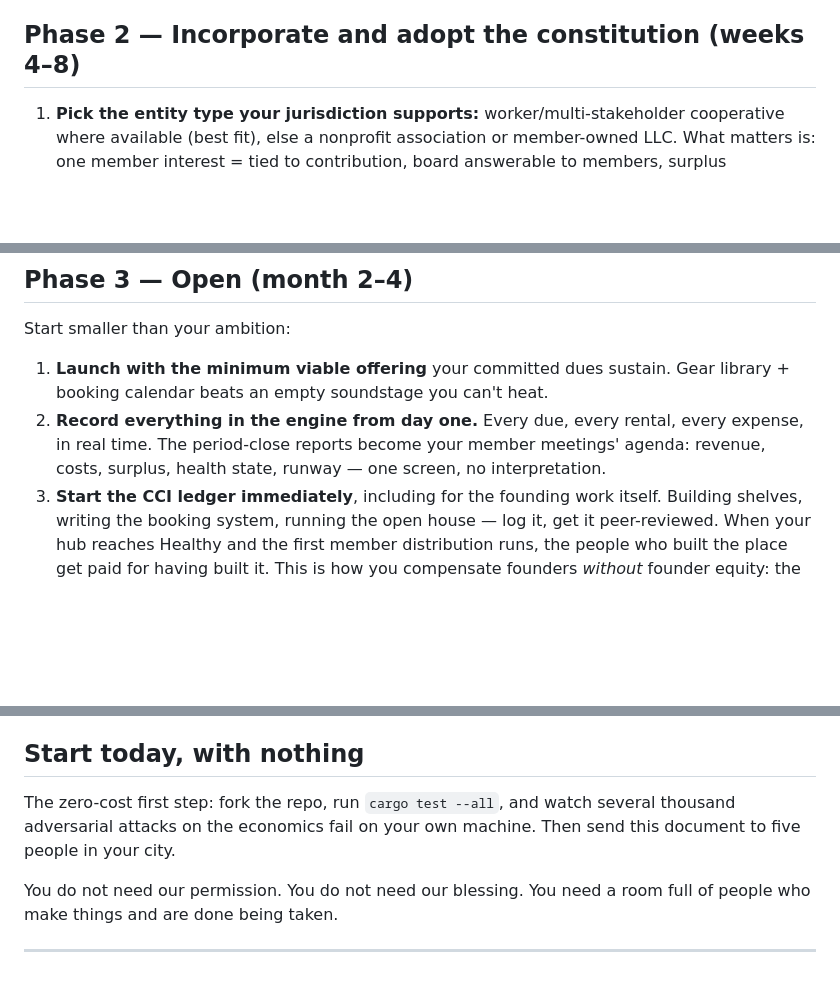
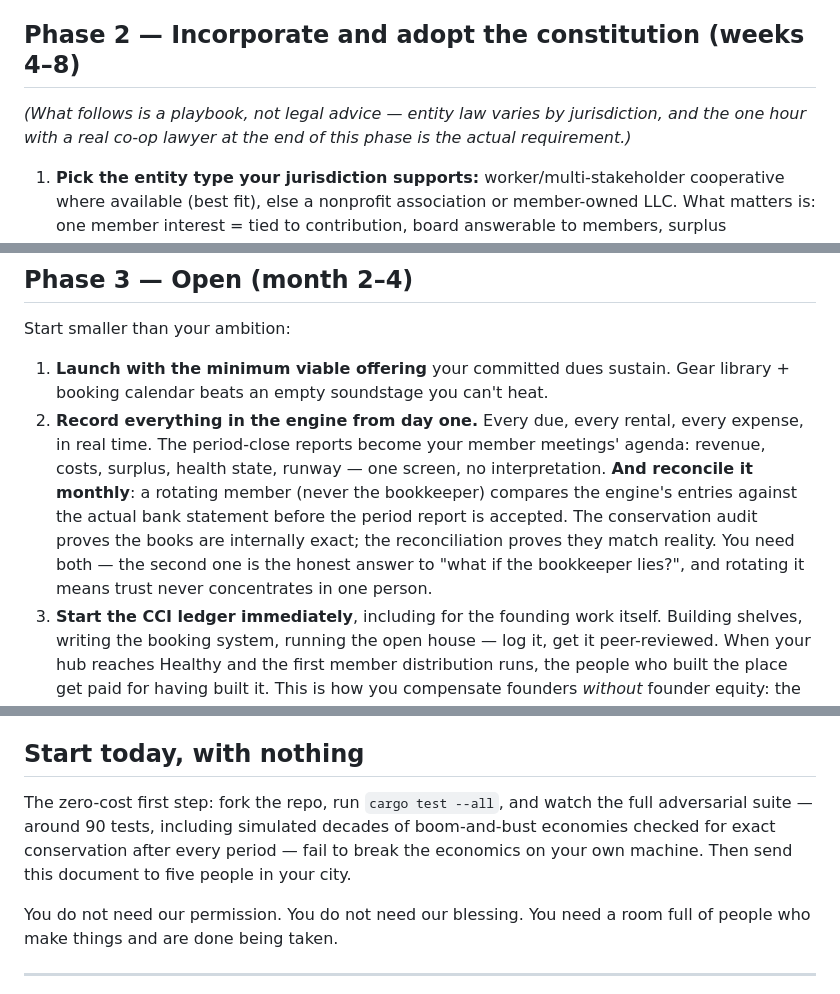
Before and after one commit to Tokeloshe/studio-commons, a Markdown page: FOUNDING_A_HUB.md, 3 parts joined by grey strips. Rendered like a GitHub page; blank space fills up the shorter version.

```diff
--- a/FOUNDING_A_HUB.md
+++ b/FOUNDING_A_HUB.md
@@ -76,6 +76,8 @@ Three rules you must internalize now, because they are not negotiable later:
 
 ## Phase 2 — Incorporate and adopt the constitution (weeks 4–8)
 
+*(What follows is a playbook, not legal advice — entity law varies by jurisdiction, and the one hour with a real co-op lawyer at the end of this phase is the actual requirement.)*
+
 1. **Pick the entity type your jurisdiction supports:** worker/multi-stakeholder cooperative where available (best fit), else a nonprofit association or member-owned LLC. What matters is: one member interest = tied to contribution, board answerable to members, surplus distributable per your bylaws.
 2. **Write the software's rules into your bylaws.** This is the crucial step that makes the code legally binding rather than advisory. Your bylaws should state:
    - Member compensation from surplus is computed by the CCI ledger (verified hours × median of ≥3 independent peer reviews), as implemented in the deployed version of this software.
@@ -95,6 +97,7 @@ Start smaller than your ambition:
 
 1. **Launch with the minimum viable offering** your committed dues sustain. Gear library + booking calendar beats an empty soundstage you can't heat.
 2. **Record everything in the engine from day one.** Every due, every rental, every expense, in real time. The period-close reports become your member meetings' agenda: revenue, costs, surplus, health state, runway — one screen, no interpretation.
+   **And reconcile it monthly**: a rotating member (never the bookkeeper) compares the engine's entries against the actual bank statement before the period report is accepted. The conservation audit proves the books are internally exact; the reconciliation proves they match reality. You need both — the second one is the honest answer to "what if the bookkeeper lies?", and rotating it means trust never concentrates in one person.
 3. **Start the CCI ledger immediately**, including for the founding work itself. Building shelves, writing the booking system, running the open house — log it, get it peer-reviewed. When your hub reaches Healthy and the first member distribution runs, the people who built the place get paid for having built it. This is how you compensate founders *without* founder equity: the ledger remembers.
 4. **Recruit reviewers across crafts.** CCI requires ≥3 independent reviews per contribution, and project collaborators can't review each other's work on that project. Small hubs should twin with another hub (or a remote circle of members) early to keep the review pool honest — the median-of-independents is your defense against both cliques and grudges.
 
@@ -160,7 +164,7 @@ A hub you seed carries your lineage forever in its ledger, and seeds its own chi
 
 ## Start today, with nothing
 
-The zero-cost first step: fork the repo, run `cargo test --all`, and watch several thousand adversarial attacks on the economics fail on your own machine. Then send this document to five people in your city.
+The zero-cost first step: fork the repo, run `cargo test --all`, and watch the full adversarial suite — around 90 tests, including simulated decades of boom-and-bust economies checked for exact conservation after every period — fail to break the economics on your own machine. Then send this document to five people in your city.
 
 You do not need our permission. You do not need our blessing. You need a room full of people who make things and are done being taken.
 
```
Also changed, not shown: other parts of FOUNDING_A_HUB.md (+1 -0 lines), README.md (+31 -16 lines).
